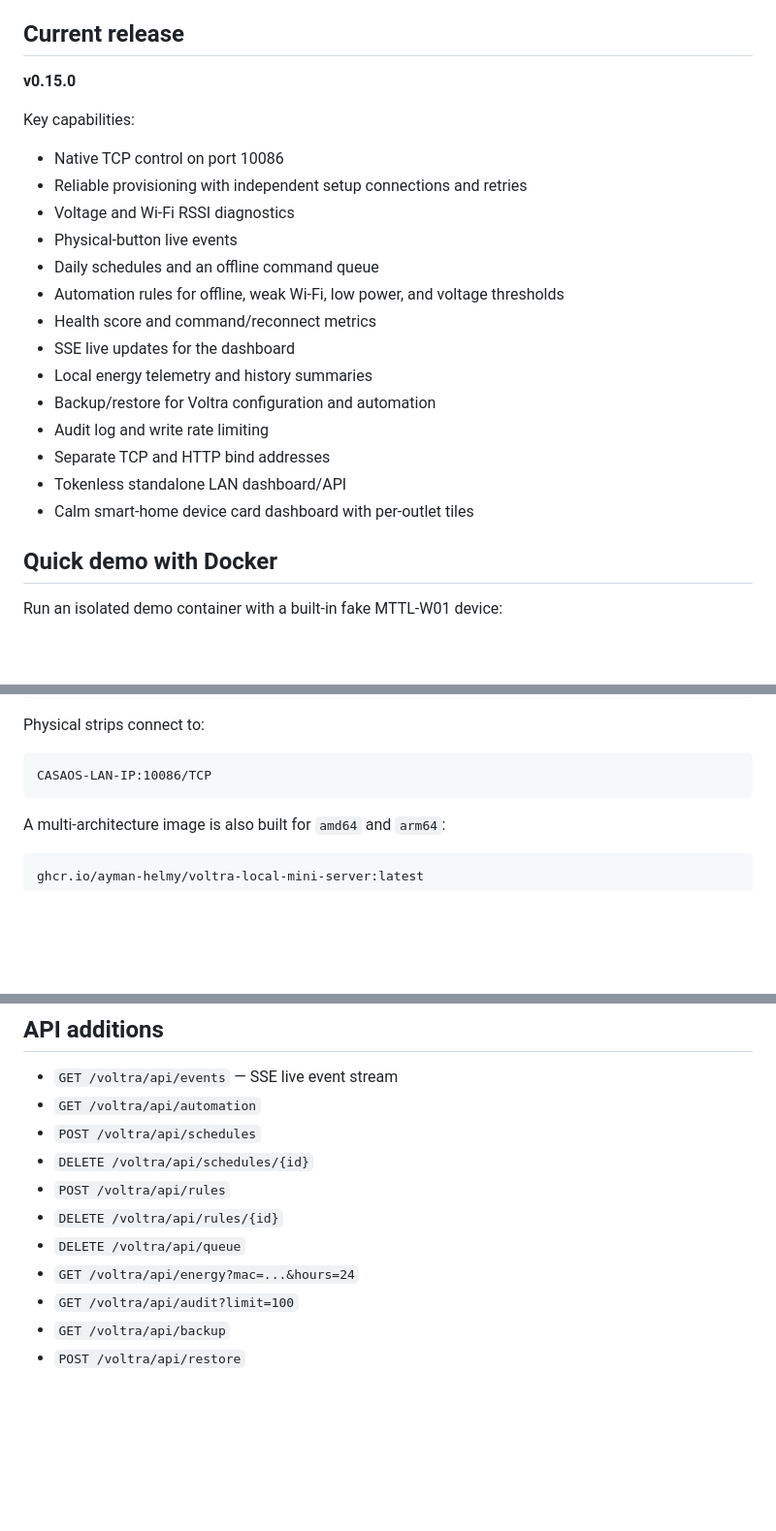
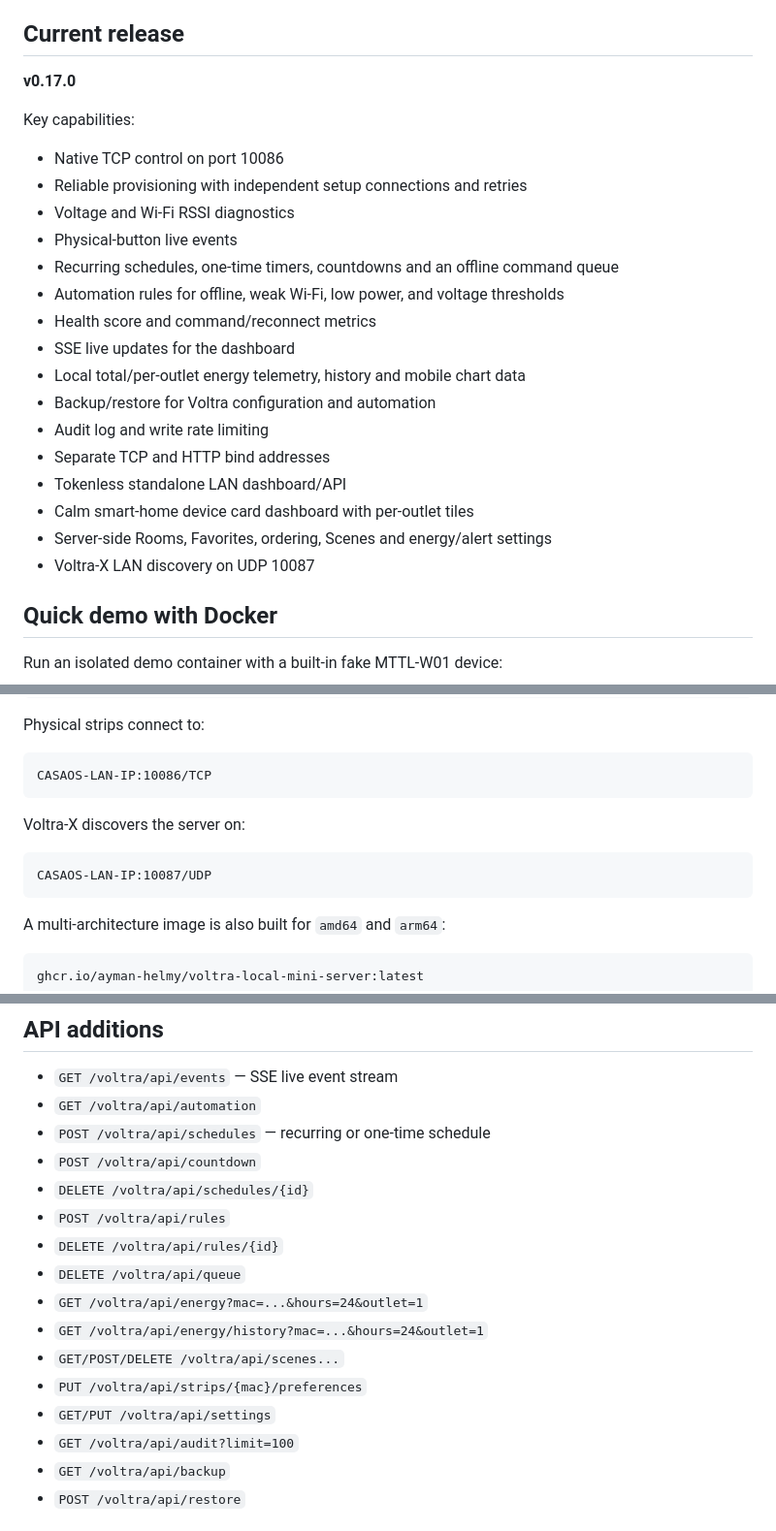
Before and after one commit to aYmAn-Helmy/voltra-local-mini-server, a Markdown page: README.md, 3 parts joined by grey strips. Shown at 97% size. Rendered like a GitHub page; blank space fills up the shorter version.

Commit message:
Document Voltra server v0.17 mobile platform APIs

````diff
--- a/README.md
+++ b/README.md
@@ -4,7 +4,7 @@ Local-first server for LG U+ / TONLY MTTL-W01 smart power strips.
 
 ## Current release
 
-**v0.15.0**
+**v0.17.0**
 
 Key capabilities:
 
@@ -12,16 +12,18 @@ Key capabilities:
 - Reliable provisioning with independent setup connections and retries
 - Voltage and Wi-Fi RSSI diagnostics
 - Physical-button live events
-- Daily schedules and an offline command queue
+- Recurring schedules, one-time timers, countdowns and an offline command queue
 - Automation rules for offline, weak Wi-Fi, low power, and voltage thresholds
 - Health score and command/reconnect metrics
 - SSE live updates for the dashboard
-- Local energy telemetry and history summaries
+- Local total/per-outlet energy telemetry, history and mobile chart data
 - Backup/restore for Voltra configuration and automation
 - Audit log and write rate limiting
 - Separate TCP and HTTP bind addresses
 - Tokenless standalone LAN dashboard/API
 - Calm smart-home device card dashboard with per-outlet tiles
+- Server-side Rooms, Favorites, ordering, Scenes and energy/alert settings
+- Voltra-X LAN discovery on UDP 10087
 
 ## Quick demo with Docker
 
@@ -85,6 +87,12 @@ Physical strips connect to:
 
 ```text
 CASAOS-LAN-IP:10086/TCP
+```
+
+Voltra-X discovers the server on:
+
+```text
+CASAOS-LAN-IP:10087/UDP
 ```
 
 A multi-architecture image is also built for `amd64` and `arm64`:
@@ -182,12 +192,17 @@ Important environment variables:
 
 - `GET /voltra/api/events` — SSE live event stream
 - `GET /voltra/api/automation`
-- `POST /voltra/api/schedules`
+- `POST /voltra/api/schedules` — recurring or one-time schedule
+- `POST /voltra/api/countdown`
 - `DELETE /voltra/api/schedules/{id}`
 - `POST /voltra/api/rules`
 - `DELETE /voltra/api/rules/{id}`
 - `DELETE /voltra/api/queue`
-- `GET /voltra/api/energy?mac=...&hours=24`
+- `GET /voltra/api/energy?mac=...&hours=24&outlet=1`
+- `GET /voltra/api/energy/history?mac=...&hours=24&outlet=1`
+- `GET/POST/DELETE /voltra/api/scenes...`
+- `PUT /voltra/api/strips/{mac}/preferences`
+- `GET/PUT /voltra/api/settings`
 - `GET /voltra/api/audit?limit=100`
 - `GET /voltra/api/backup`
 - `POST /voltra/api/restore`
````
Also changed, not shown: other parts of README.md (+2 -0 lines).
